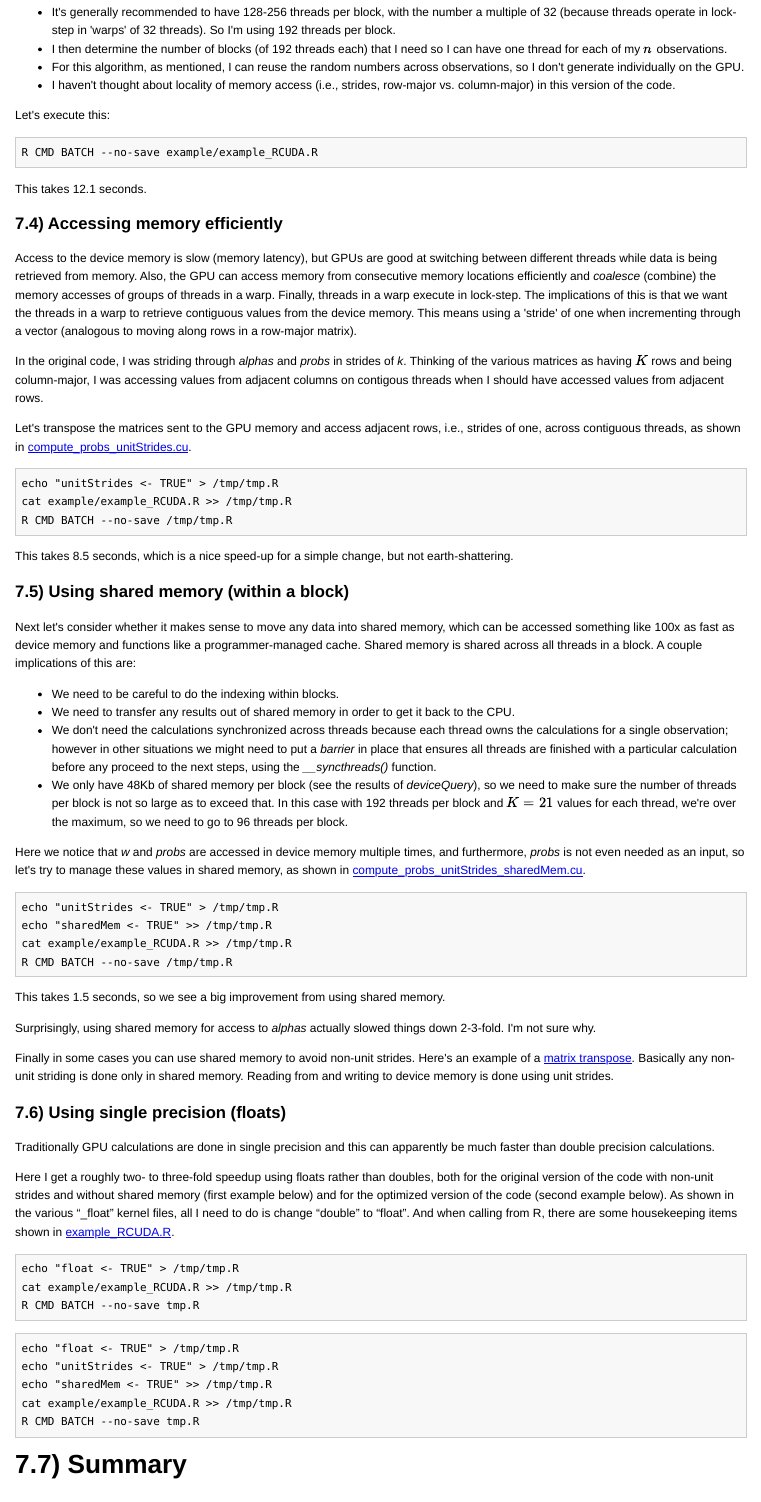
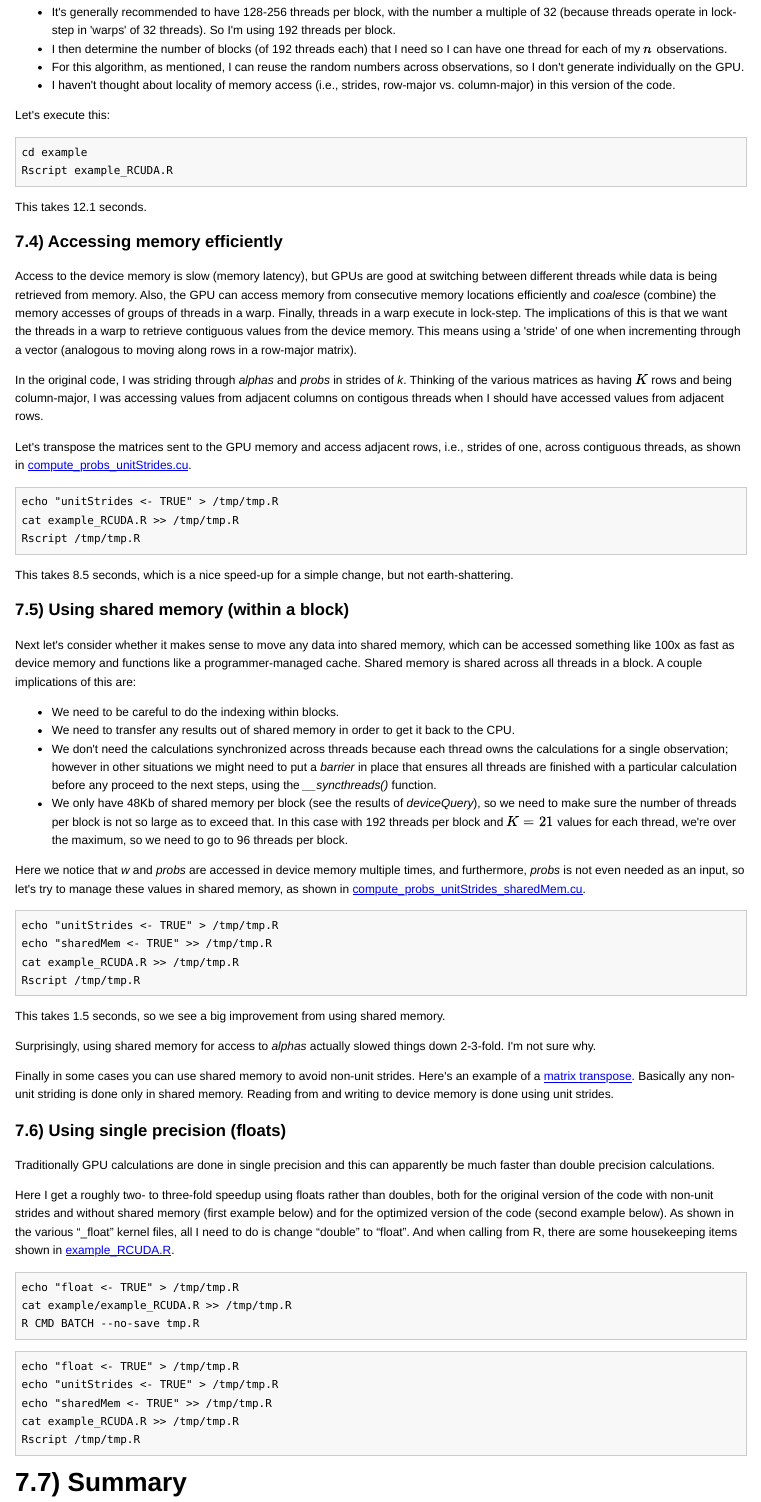
Before and after one commit to berkeley-scf/gpu-workshop-2016, an R Markdown document (gpu.Rmd): the page in a window 1100 px wide, from 16560 px down. The pictures show the output file gpu.html that the author committed with the source, opened offline; long lines of code are wrapped.

Commit message:
another typo

````diff
--- a/gpu.Rmd
+++ b/gpu.Rmd
@@ -776,7 +776,8 @@ Some features of my code:
 Let's execute this:
 
 ```{r example-basic, eval=FALSE, engine='bash'}
-R CMD BATCH --no-save example/example_RCUDA.R
+cd example
+Rscript example_RCUDA.R
 ```
 
 This takes 12.1 seconds.
@@ -791,8 +792,8 @@ Let's transpose the matrices sent to the GPU memory and access adjacent rows, i.
 
 ```{r example-unitStrides, eval=FALSE, engine='bash'}
 echo "unitStrides <- TRUE" > /tmp/tmp.R
-cat example/example_RCUDA.R >> /tmp/tmp.R
-R CMD BATCH --no-save /tmp/tmp.R
+cat example_RCUDA.R >> /tmp/tmp.R
+Rscript /tmp/tmp.R
 ```
 
 This takes 8.5 seconds, which is a nice speed-up for a simple change, but not earth-shattering.
@@ -811,8 +812,8 @@ Here we notice that *w* and *probs* are accessed in device memory multiple times
 ```{r example-sharedMem, eval=FALSE, engine='bash'}
 echo "unitStrides <- TRUE" > /tmp/tmp.R
 echo "sharedMem <- TRUE" >> /tmp/tmp.R
-cat example/example_RCUDA.R >> /tmp/tmp.R
-R CMD BATCH --no-save /tmp/tmp.R
+cat example_RCUDA.R >> /tmp/tmp.R
+Rscript /tmp/tmp.R
 ```
 
 This takes 1.5 seconds, so we see a big improvement from using shared memory.
@@ -838,8 +839,8 @@ R CMD BATCH --no-save tmp.R
 echo "float <- TRUE" > /tmp/tmp.R
 echo "unitStrides <- TRUE" > /tmp/tmp.R
 echo "sharedMem <- TRUE" >> /tmp/tmp.R
-cat example/example_RCUDA.R >> /tmp/tmp.R
-R CMD BATCH --no-save tmp.R
+cat example_RCUDA.R >> /tmp/tmp.R
+Rscript /tmp/tmp.R
 ```
 
 # 7.7) Summary
````
Also changed, not shown: gpu.html.
